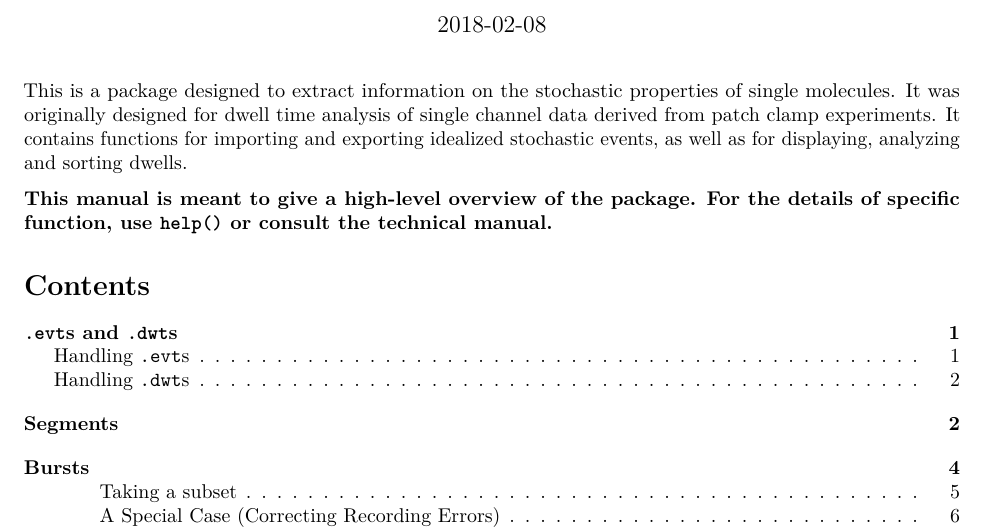
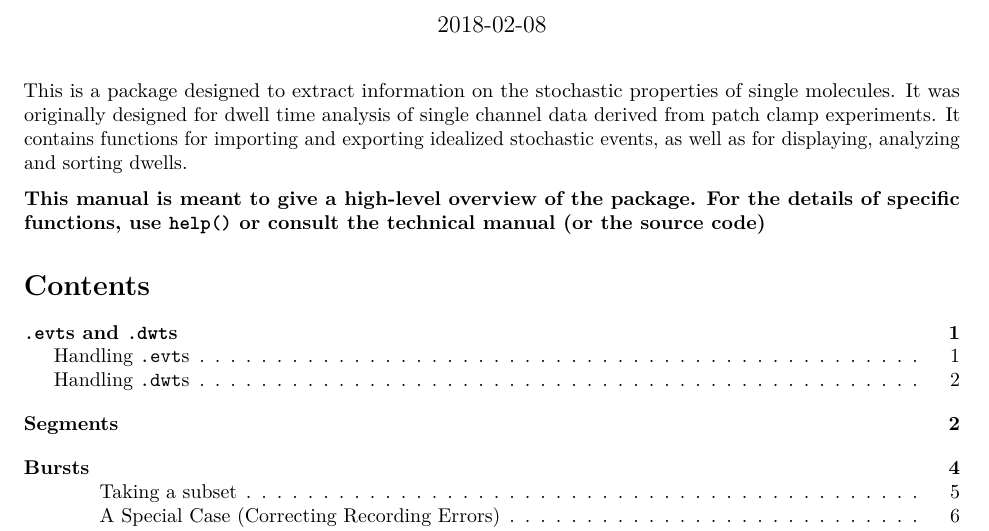
Before and after one commit to blairdrummond/scbursts, an R Markdown document (vignettes/uottawaionchannel.Rmd): part of page 1 of 14, cut so that both start at the same text. Rendered offline with R 4.5, knitr and Pandoc, then LaTeX, with nearby package versions; some code elsewhere in the file could not run offline.

Commit message:
Fixes #18

```diff
--- a/vignettes/uottawaionchannel.Rmd
+++ b/vignettes/uottawaionchannel.Rmd
@@ -18,7 +18,7 @@ header-includes:
 This is a package designed to extract information on the stochastic properties of single molecules. It was originally designed for dwell time analysis of single channel data derived from patch clamp experiments. It contains functions for importing and exporting idealized stochastic events, as well as for displaying, analyzing and sorting dwells.
 
 
-**This manual is meant to give a high-level overview of the package. For the details of specific function, use `help()` or consult the technical manual.**
+**This manual is meant to give a high-level overview of the package. For the details of specific functions, use `help()` or consult the technical manual (or the source code)**
 
 \tableofcontents
 
```
Also changed, not shown: R/segment.R (+13 -0 lines), 2 other files.
